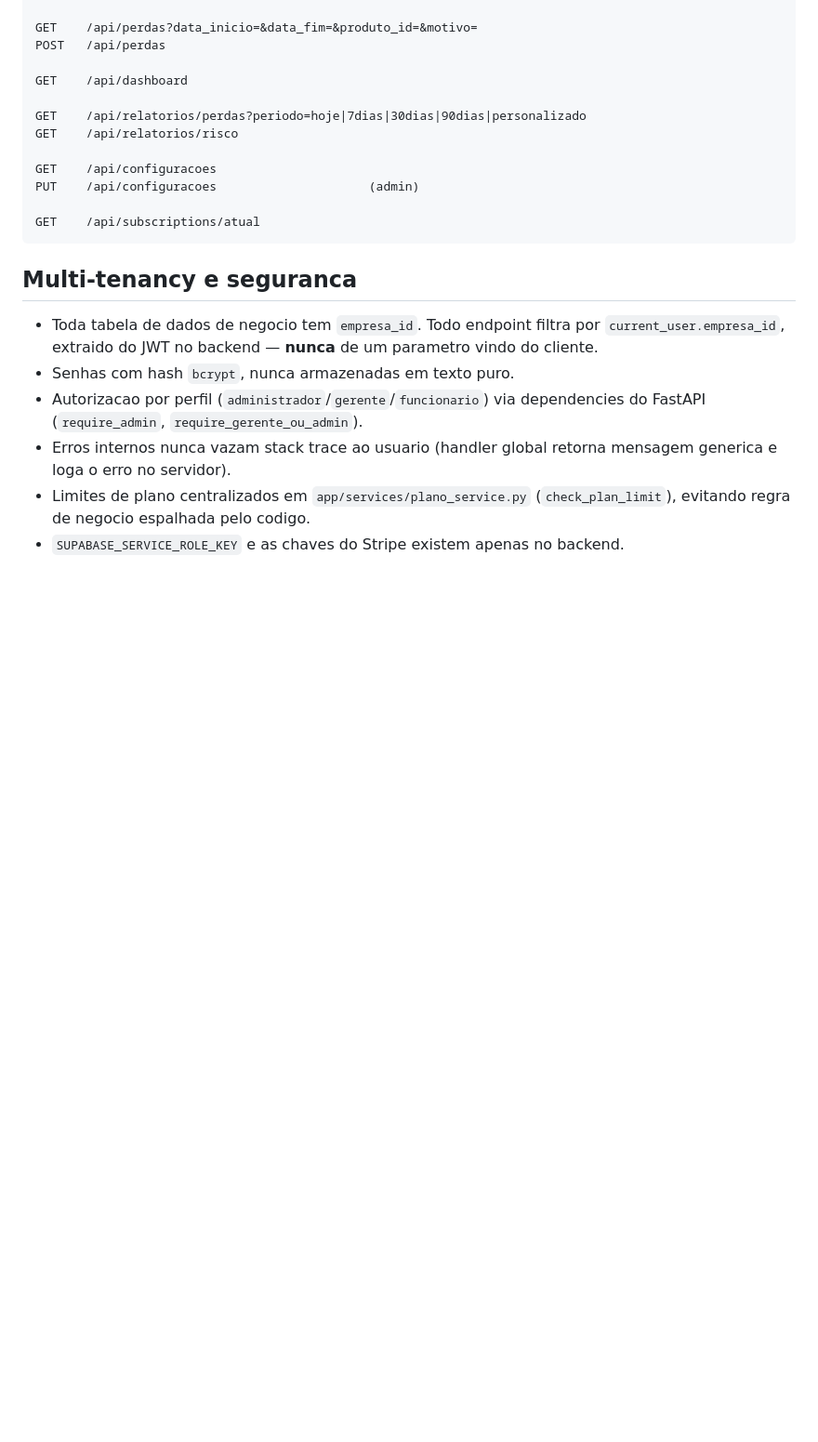
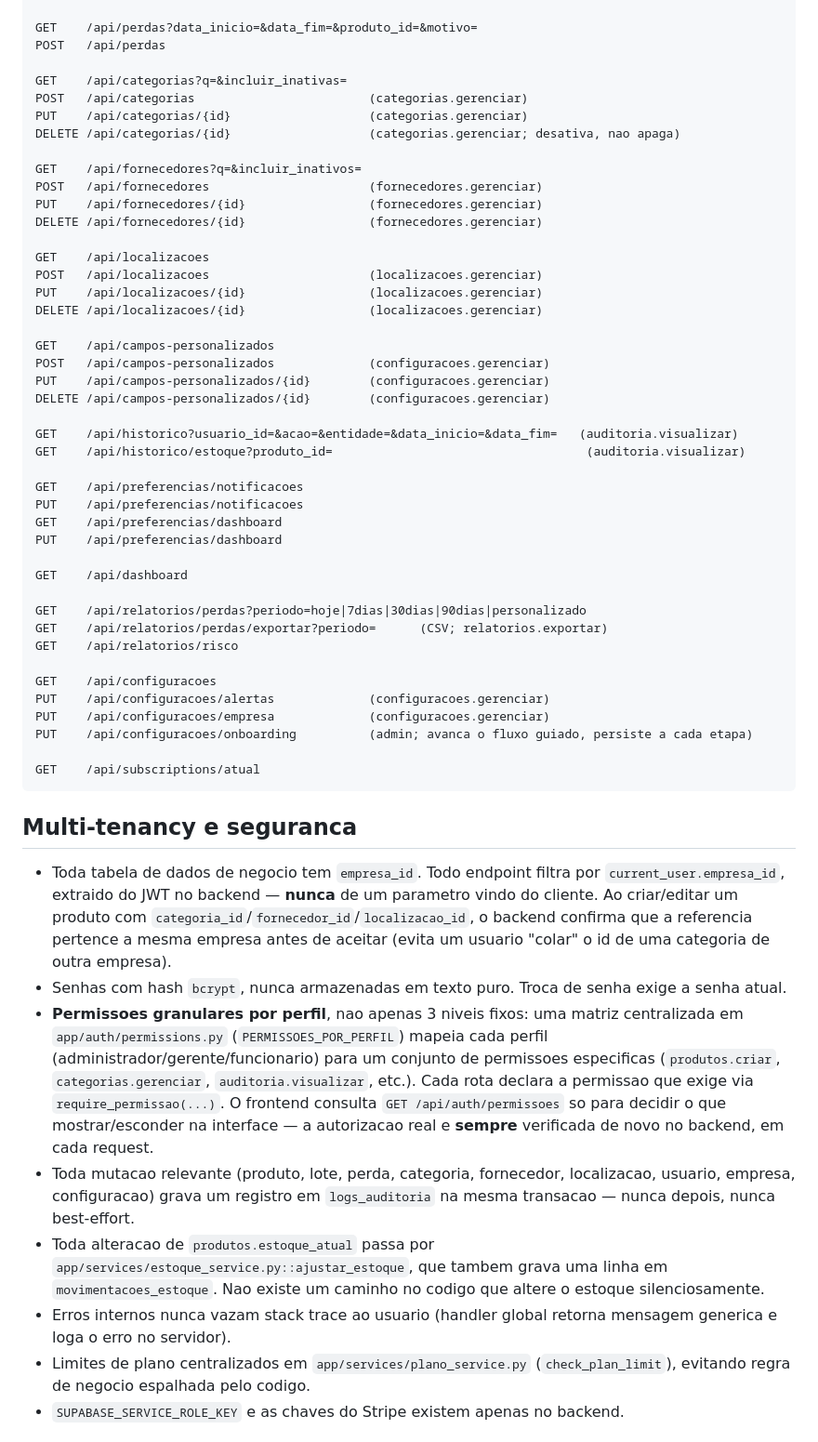
Before and after one commit to Guttzsz/valistock, a Markdown page: README.md, the part around one of its changes. Shown at 93% size. Drawn GitHub-style; blank space fills up the shorter version.

````diff
--- a/README.md
+++ b/README.md
@@ -230,22 +251,55 @@ PUT    /api/alertas/{id}/ignorar
 GET    /api/perdas?data_inicio=&data_fim=&produto_id=&motivo=
 POST   /api/perdas
 
+GET    /api/categorias?q=&incluir_inativas=
+POST   /api/categorias                        (categorias.gerenciar)
+PUT    /api/categorias/{id}                   (categorias.gerenciar)
+DELETE /api/categorias/{id}                   (categorias.gerenciar; desativa, nao apaga)
+
+GET    /api/fornecedores?q=&incluir_inativos=
+POST   /api/fornecedores                      (fornecedores.gerenciar)
+PUT    /api/fornecedores/{id}                 (fornecedores.gerenciar)
+DELETE /api/fornecedores/{id}                 (fornecedores.gerenciar)
+
+GET    /api/localizacoes
+POST   /api/localizacoes                      (localizacoes.gerenciar)
+PUT    /api/localizacoes/{id}                 (localizacoes.gerenciar)
+DELETE /api/localizacoes/{id}                 (localizacoes.gerenciar)
+
+GET    /api/campos-personalizados
+POST   /api/campos-personalizados             (configuracoes.gerenciar)
+PUT    /api/campos-personalizados/{id}        (configuracoes.gerenciar)
+DELETE /api/campos-personalizados/{id}        (configuracoes.gerenciar)
+
+GET    /api/historico?usuario_id=&acao=&entidade=&data_inicio=&data_fim=   (auditoria.visualizar)
+GET    /api/historico/estoque?produto_id=                                   (auditoria.visualizar)
+
+GET    /api/preferencias/notificacoes
+PUT    /api/preferencias/notificacoes
+GET    /api/preferencias/dashboard
+PUT    /api/preferencias/dashboard
+
 GET    /api/dashboard
 
 GET    /api/relatorios/perdas?periodo=hoje|7dias|30dias|90dias|personalizado
+GET    /api/relatorios/perdas/exportar?periodo=      (CSV; relatorios.exportar)
 GET    /api/relatorios/risco
 
 GET    /api/configuracoes
-PUT    /api/configuracoes                     (admin)
+PUT    /api/configuracoes/alertas             (configuracoes.gerenciar)
+PUT    /api/configuracoes/empresa             (configuracoes.gerenciar)
+PUT    /api/configuracoes/onboarding          (admin; avanca o fluxo guiado, persiste a cada etapa)
 
 GET    /api/subscriptions/atual
 ```
 
 ## Multi-tenancy e seguranca
 
-- Toda tabela de dados de negocio tem `empresa_id`. Todo endpoint filtra por `current_user.empresa_id`, extraido do JWT no backend — **nunca** de um parametro vindo do cliente.
-- Senhas com hash `bcrypt`, nunca armazenadas em texto puro.
-- Autorizacao por perfil (`administrador`/`gerente`/`funcionario`) via dependencies do FastAPI (`require_admin`, `require_gerente_ou_admin`).
+- Toda tabela de dados de negocio tem `empresa_id`. Todo endpoint filtra por `current_user.empresa_id`, extraido do JWT no backend — **nunca** de um parametro vindo do cliente. Ao criar/editar um produto com `categoria_id`/`fornecedor_id`/`localizacao_id`, o backend confirma que a referencia pertence a mesma empresa antes de aceitar (evita um usuario "colar" o id de uma categoria de outra empresa).
+- Senhas com hash `bcrypt`, nunca armazenadas em texto puro. Troca de senha exige a senha atual.
+- **Permissoes granulares por perfil**, nao apenas 3 niveis fixos: uma matriz centralizada em `app/auth/permissions.py` (`PERMISSOES_POR_PERFIL`) mapeia cada perfil (administrador/gerente/funcionario) para um conjunto de permissoes especificas (`produtos.criar`, `categorias.gerenciar`, `auditoria.visualizar`, etc.). Cada rota declara a permissao que exige via `require_permissao(...)`. O frontend consulta `GET /api/auth/permissoes` so para decidir o que mostrar/esconder na interface — a autorizacao real e **sempre** verificada de novo no backend, em cada request.
+- Toda mutacao relevante (produto, lote, perda, categoria, fornecedor, localizacao, usuario, empresa, configuracao) grava um registro em `logs_auditoria` na mesma transacao — nunca depois, nunca best-effort.
+- Toda alteracao de `produtos.estoque_atual` passa por `app/services/estoque_service.py::ajustar_estoque`, que tambem grava uma linha em `movimentacoes_estoque`. Nao existe um caminho no codigo que altere o estoque silenciosamente.
 - Erros internos nunca vazam stack trace ao usuario (handler global retorna mensagem generica e loga o erro no servidor).
 - Limites de plano centralizados em `app/services/plano_service.py` (`check_plan_limit`), evitando regra de negocio espalhada pelo codigo.
 - `SUPABASE_SERVICE_ROLE_KEY` e as chaves do Stripe existem apenas no backend.
````
Also changed, not shown: other parts of README.md (+54 -22 lines).
